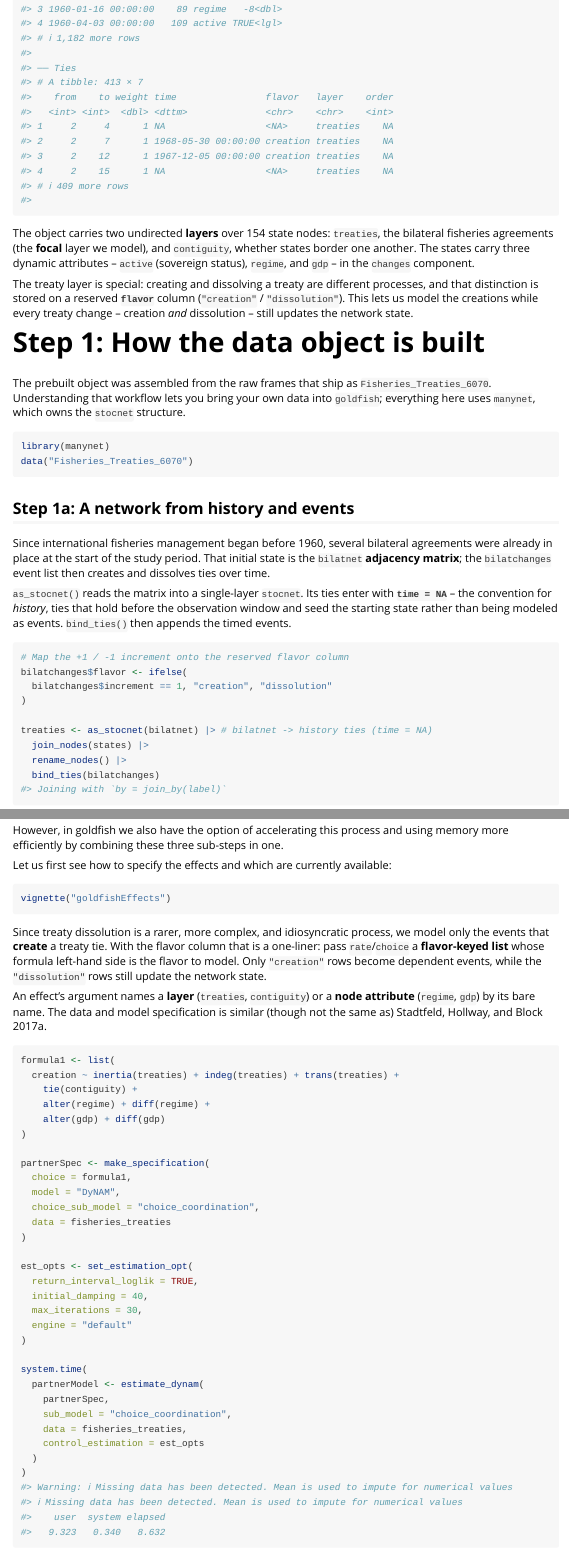
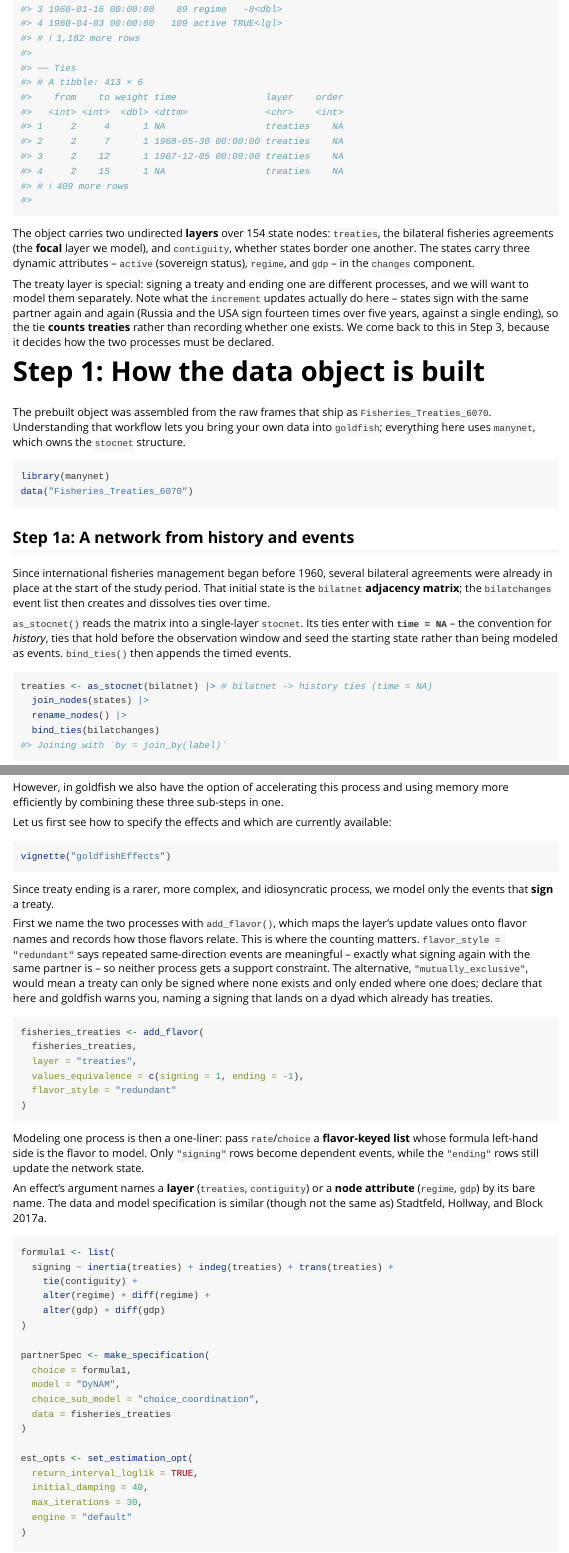
Before and after one commit to stocnet/goldfish, an R Markdown document (vignettes/teaching2.Rmd): the page in a window 1100 px wide, from 960 px down, and a second part further down, joined at a grey line. Rendered offline with R 4.5, knitr and Pandoc, with nearby package versions.

Commit message:
feat: ship Fisheries unflavored and name its processes signing/ending
The dataset shipped with `ties$flavor` hand-stamped and no layer-info metadata,
which is the discouraged path: the column and the mapping that gives it meaning
could drift apart, and declaring a style on the object did nothing because the
mapping was absent. It now ships unflavored, and the documentation stamps the
flavors with add_flavor() where the reader can see the decision being made.

The flavors are `signing` and `ending`. A treaty tie here counts agreements
rather than recording whether one exists -- Russia and the USA sign fourteen
times over five years against a single ending -- so creation/dissolution
described the wrong thing. `flavor_style = "redundant"` states that repeated
same-direction events are meaningful, which is what the data does.

The rename also makes the example self-enforcing: inference only ever produces
the names creation/dissolution, so `signing ~ ...` on the raw object aborts
pointing at add_flavor(), and the reader cannot skip the verb being taught.
creation/dissolution stays in the generic add_flavor() documentation as the
canonical mutually exclusive pair -- one dataset should not illustrate both a
binary toggle and an accumulating count.

The .rda is regenerated from the help page's own construction workflow, verified
to reproduce the previous object exactly apart from the dropped column. The
precompiled vignette's estimates are unchanged: the same rows are selected and
no constraint is derived either way, so only the tibble print and system.time()
lines differ.

Co-Authored-By: Claude Fable 5 <noreply@anthropic.com>

````diff
--- a/vignettes/teaching2.Rmd
+++ b/vignettes/teaching2.Rmd
@@ -64,5 +64,3 @@ fisheries_treaties
 #> # ℹ 1,182 more rows
 #>
 #> ── Ties
-#> # A tibble: 413 × 7
-#>    from    to weight time                flavor   layer    order
@@ -70,4 +67,2 @@ fisheries_treaties
-#> 1     2     4      1 NA                  <NA>     treaties    NA
-#> 2     2     7      1 1968-05-30 00:00:00 creation treaties    NA
-#> 3     2    12      1 1967-12-05 00:00:00 creation treaties    NA
-#> 4     2    15      1 NA                  <NA>     treaties    NA
+#> # A tibble: 413 × 6
+#>    from    to weight time                layer    order
@@ -74,3 +70,7 @@ fisheries_treaties
+#> 1     2     4      1 NA                  treaties    NA
+#> 2     2     7      1 1968-05-30 00:00:00 treaties    NA
+#> 3     2    12      1 1967-12-05 00:00:00 treaties    NA
+#> 4     2    15      1 NA                  treaties    NA
 #> # ℹ 409 more rows
 #>
 ```
@@ -81,10 +81,13 @@ the bilateral fisheries agreements (the **focal** layer we model), and
 attributes -- `active` (sovereign status), `regime`, and `gdp` -- in the
 `changes` component.
 
-The treaty layer is special: creating and dissolving a treaty are different
-processes, and that distinction is stored on a reserved **`flavor`** column
-(`"creation"` / `"dissolution"`). This lets us model the creations while every
-treaty change -- creation *and* dissolution -- still updates the network state.
+The treaty layer is special: signing a treaty and ending one are different
+processes, and we will want to model them separately. Note what the `increment`
+updates actually do here -- states sign with the same partner again and again
+(Russia and the USA sign fourteen times over five years, against a single
+ending), so the tie **counts treaties** rather than recording whether one
+exists. We come back to this in Step 3, because it decides how the two
+processes must be declared.
 
 # Step 1: How the data object is built
 
@@ -113,11 +116,6 @@ events. `bind_ties()` then appends the timed events.
 
 
 ``` r
-# Map the +1 / -1 increment onto the reserved flavor column
-bilatchanges$flavor <- ifelse(
-  bilatchanges$increment == 1, "creation", "dissolution"
-)
-
 treaties <- as_stocnet(bilatnet) |> # bilatnet -> history ties (time = NA)
   join_nodes(states) |>
   rename_nodes() |>
@@ -236,11 +234,32 @@ Let us first see how to specify the effects and which are currently available:
 vignette("goldfishEffects")
 ```
 
-Since treaty dissolution is a rarer, more complex, and idiosyncratic process,
-we model only the events that **create** a treaty tie. With the flavor column
-that is a one-liner: pass `rate`/`choice` a **flavor-keyed list** whose formula
-left-hand side is the flavor to model. Only `"creation"` rows become dependent
-events, while the `"dissolution"` rows still update the network state.
+Since treaty ending is a rarer, more complex, and idiosyncratic process, we
+model only the events that **sign** a treaty.
+
+First we name the two processes with `add_flavor()`, which maps the layer's
+update values onto flavor names and records how those flavors relate. This is
+where the counting matters. `flavor_style = "redundant"` says repeated
+same-direction events are meaningful -- exactly what signing again with the same
+partner is -- so neither process gets a support constraint. The alternative,
+`"mutually_exclusive"`, would mean a treaty can only be signed where none
+exists and only ended where one does; declare that here and goldfish warns you,
+naming a signing that lands on a dyad which already has treaties.
+
+
+``` r
+fisheries_treaties <- add_flavor(
+  fisheries_treaties,
+  layer = "treaties",
+  values_equivalence = c(signing = 1, ending = -1),
+  flavor_style = "redundant"
+)
+```
+
+Modeling one process is then a one-liner: pass `rate`/`choice` a **flavor-keyed
+list** whose formula left-hand side is the flavor to model. Only `"signing"`
+rows become dependent events, while the `"ending"` rows still update the network
+state.
 
 An effect's argument names a **layer** (`treaties`, `contiguity`) or a **node
 attribute** (`regime`, `gdp`) by its bare name.
@@ -250,7 +269,7 @@ Stadtfeld, Hollway, and Block 2017a.
 
 ``` r
 formula1 <- list(
-  creation ~ inertia(treaties) + indeg(treaties) + trans(treaties) +
+  signing ~ inertia(treaties) + indeg(treaties) + trans(treaties) +
     tie(contiguity) +
     alter(regime) + diff(regime) +
     alter(gdp) + diff(gdp)
@@ -281,7 +300,7 @@ system.time(
 #> Warning: ℹ Missing data has been detected. Mean is used to impute for numerical values
 #> ℹ Missing data has been detected. Mean is used to impute for numerical values
 #>    user  system elapsed
-#>   9.323   0.340   8.632
+#>  10.938   0.242  10.091
 ```
 
 Did the model converge? If not, you can restart the estimation process using
````
Also changed, not shown: R/add_flavor.R (+4 -1 lines), R/data_Fisheries_Treaties_6070.R (+33 -19 lines), R/goldfish-data.R (+4 -2 lines), R/model_estimate.R (+11 -5 lines), vignettes/teaching2.R (+11 -7 lines), data/fisheries_treaties.rda, vignettes/teaching2.Rmd (6 more changed lines), 5 other files.
